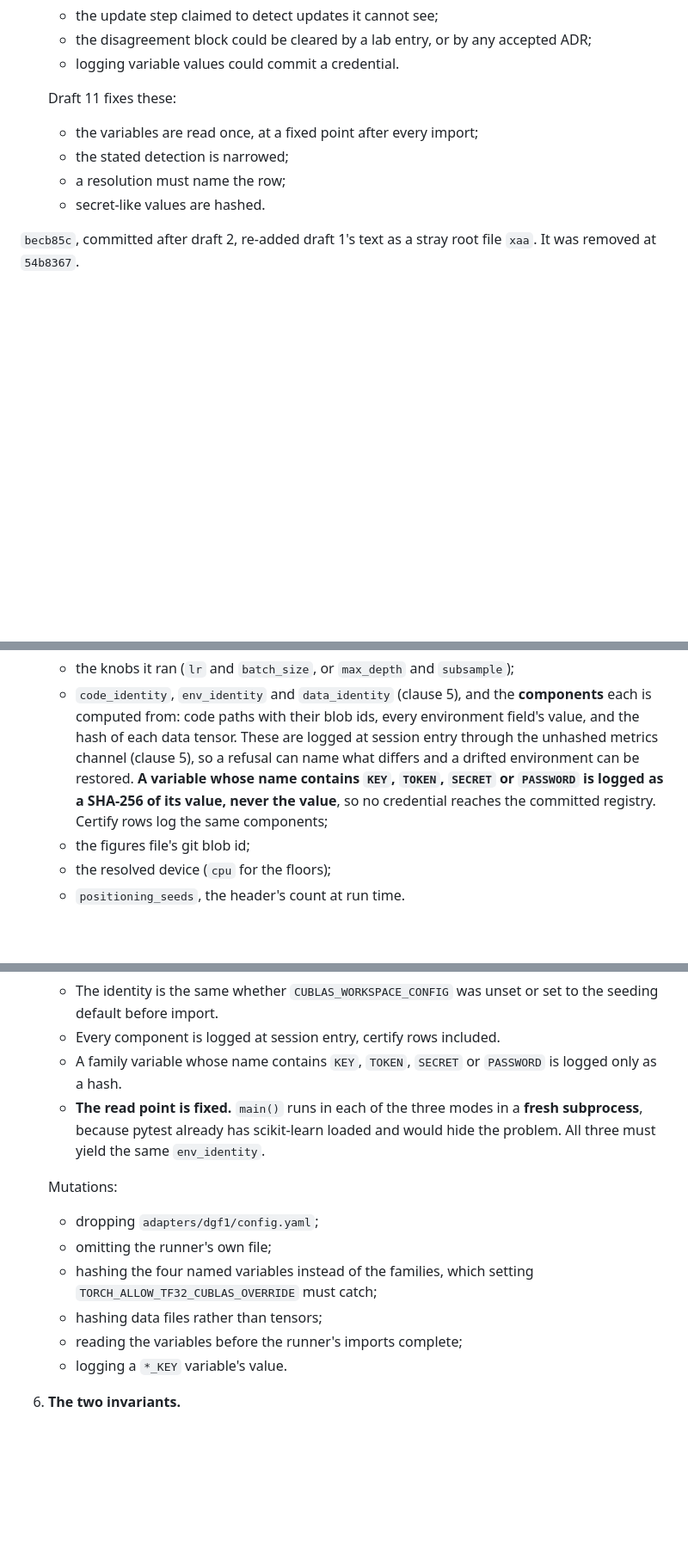
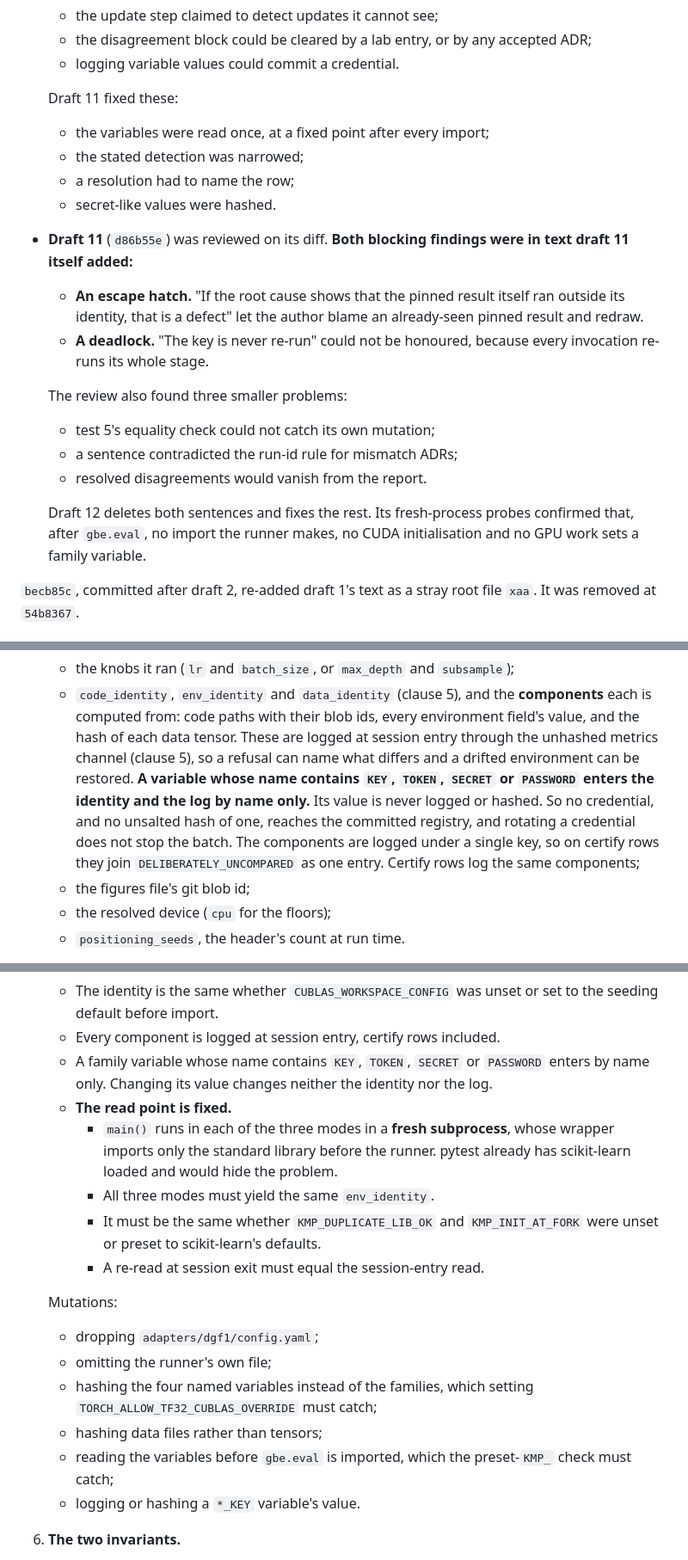
Before and after one commit to coderback/cambium, a Markdown page: decisions/ADR-015-dgf1-official-split-positioning.md, 3 parts joined by grey strips. Shown at 86% size. Drawn GitHub-style; blank space fills up the shorter version.

Commit message:
docs(dgf1): ADR-015 v12 — remove pinned-run escape and never-re-run deadlock; fix read point and test 5

```diff
--- a/decisions/ADR-015-dgf1-official-split-positioning.md
+++ b/decisions/ADR-015-dgf1-official-split-positioning.md
@@ -104,11 +104,26 @@ Eight drafts were rejected.
   - the disagreement block could be cleared by a lab entry, or by any accepted ADR;
   - logging variable values could commit a credential.
 
-  Draft 11 fixes these:
-  - the variables are read once, at a fixed point after every import;
-  - the stated detection is narrowed;
-  - a resolution must name the row;
-  - secret-like values are hashed.
+  Draft 11 fixed these:
+  - the variables were read once, at a fixed point after every import;
+  - the stated detection was narrowed;
+  - a resolution had to name the row;
+  - secret-like values were hashed.
+- **Draft 11** (`d86b55e`) was reviewed on its diff. **Both blocking findings were in text draft 11
+  itself added:**
+  - **An escape hatch.** "If the root cause shows that the pinned result itself ran outside its
+    identity, that is a defect" let the author blame an already-seen pinned result and redraw.
+  - **A deadlock.** "The key is never re-run" could not be honoured, because every invocation
+    re-runs its whole stage.
+
+  The review also found three smaller problems:
+  - test 5's equality check could not catch its own mutation;
+  - a sentence contradicted the run-id rule for mismatch ADRs;
+  - resolved disagreements would vanish from the report.
+
+  Draft 12 deletes both sentences and fixes the rest. Its fresh-process probes confirmed that, after
+  `gbe.eval`, no import the runner makes, no CUDA initialisation and no GPU work sets a family
+  variable.
 
 `becb85c`, committed after draft 2, re-added draft 1's text as a stray root file `xaa`. It was removed
 at `54b8367`.
@@ -404,9 +420,11 @@ at `54b8367`.
     computed from: code paths with their blob ids, every environment field's value, and the hash of
     each data tensor. These are logged at session entry through the unhashed metrics channel
     (clause 5), so a refusal can name what differs and a drifted environment can be restored.
-    **A variable whose name contains `KEY`, `TOKEN`, `SECRET` or `PASSWORD` is logged as a SHA-256 of
-    its value, never the value**, so no credential reaches the committed registry. Certify rows log
-    the same components;
+    **A variable whose name contains `KEY`, `TOKEN`, `SECRET` or `PASSWORD` enters the identity and
+    the log by name only.** Its value is never logged or hashed. So no credential, and no unsalted
+    hash of one, reaches the committed registry, and rotating a credential does not stop the batch.
+    The components are logged under a single key, so on certify rows they join
+    `DELIBERATELY_UNCOMPARED` as one entry. Certify rows log the same components;
   - the figures file's git blob id;
   - the resolved device (`cpu` for the floors);
   - `positioning_seeds`, the header's count at run time.
@@ -764,11 +803,16 @@ result per arm and seed, which every re-computation must reproduce**.
    - The identity is the same whether `CUBLAS_WORKSPACE_CONFIG` was unset or set to the seeding
      default before import.
    - Every component is logged at session entry, certify rows included.
-   - A family variable whose name contains `KEY`, `TOKEN`, `SECRET` or `PASSWORD` is logged only as a
-     hash.
-   - **The read point is fixed.** `main()` runs in each of the three modes in a **fresh subprocess**,
-     because pytest already has scikit-learn loaded and would hide the problem. All three must yield
-     the same `env_identity`.
+   - A family variable whose name contains `KEY`, `TOKEN`, `SECRET` or `PASSWORD` enters by name
+     only. Changing its value changes neither the identity nor the log.
+   - **The read point is fixed.**
+     - `main()` runs in each of the three modes in a **fresh subprocess**, whose wrapper imports only
+       the standard library before the runner. pytest already has scikit-learn loaded and would hide
+       the problem.
+     - All three modes must yield the same `env_identity`.
+     - It must be the same whether `KMP_DUPLICATE_LIB_OK` and `KMP_INIT_AT_FORK` were unset or preset
+       to scikit-learn's defaults.
+     - A re-read at session exit must equal the session-entry read.
 
    Mutations:
    - dropping `adapters/dgf1/config.yaml`;
@@ -776,8 +820,8 @@ result per arm and seed, which every re-computation must reproduce**.
    - hashing the four named variables instead of the families, which setting
      `TORCH_ALLOW_TF32_CUBLAS_OVERRIDE` must catch;
    - hashing data files rather than tensors;
-   - reading the variables before the runner's imports complete;
-   - logging a `*_KEY` variable's value.
+   - reading the variables before `gbe.eval` is imported, which the preset-`KMP_` check must catch;
+   - logging or hashing a `*_KEY` variable's value.
 6. **The two invariants.**
    - **Pinning:**
      - the pin is read from score directories and from rows that carry a hash;
```
Also changed, not shown: other parts of decisions/ADR-015-dgf1-official-split-positioning.md (+49 -16 lines).
